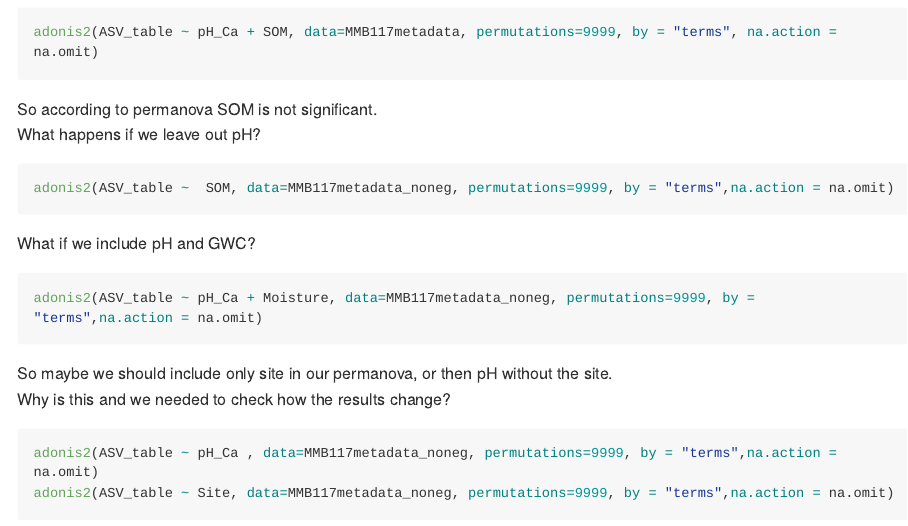
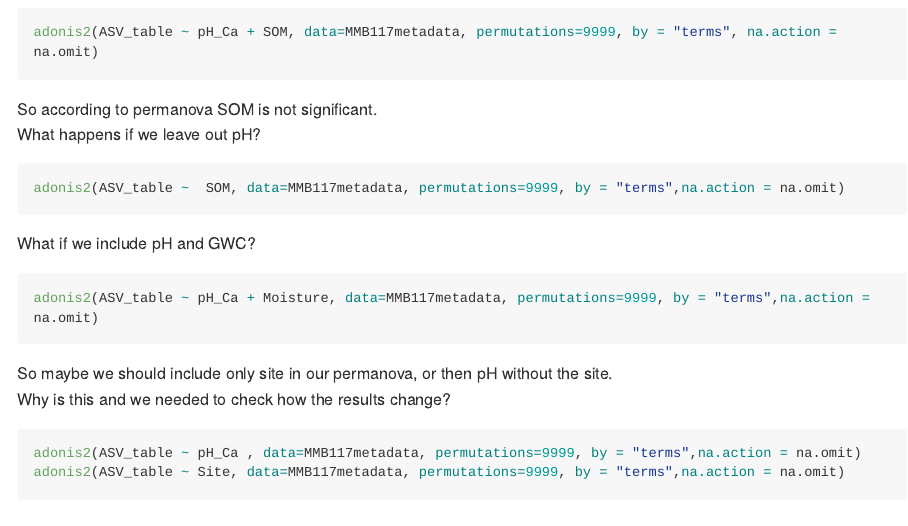
Before and after one commit to karkman/MMB-117_EnvironmentalMicrobiology, an R Markdown document (Exercises/StatisticalAnalyses.Rmd): the page in a window 1100 px wide, from 4510 px down. The pictures show the output file Exercises/StatisticalAnalyses.md that the author committed with the source, drawn offline in the style of GitHub; long lines of code are wrapped.

````diff
--- a/Exercises/StatisticalAnalyses.Rmd
+++ b/Exercises/StatisticalAnalyses.Rmd
@@ -234,21 +234,21 @@
 What happens if we leave out pH?
 
 ```{r "permanova_no_pH", eval=FALSE}
-adonis2(ASV_table ~  SOM, data=MMB117metadata_noneg, permutations=9999, by = "terms",na.action = na.omit)
+adonis2(ASV_table ~  SOM, data=MMB117metadata, permutations=9999, by = "terms",na.action = na.omit)
 ```
 
 What if we include pH and GWC?
 
 ```{r "permanova_pH_GWC", eval=FALSE}
-adonis2(ASV_table ~ pH_Ca + Moisture, data=MMB117metadata_noneg, permutations=9999, by = "terms",na.action = na.omit)
+adonis2(ASV_table ~ pH_Ca + Moisture, data=MMB117metadata, permutations=9999, by = "terms",na.action = na.omit)
 ```
 
 So maybe we should include only site in our permanova, or then pH without the site.
 Why is this and we needed to check how the results change?
 
 ```{r "permanova_site", eval=FALSE}
-adonis2(ASV_table ~ pH_Ca , data=MMB117metadata_noneg, permutations=9999, by = "terms",na.action = na.omit)
-adonis2(ASV_table ~ Site, data=MMB117metadata_noneg, permutations=9999, by = "terms",na.action = na.omit)
+adonis2(ASV_table ~ pH_Ca , data=MMB117metadata, permutations=9999, by = "terms",na.action = na.omit)
+adonis2(ASV_table ~ Site, data=MMB117metadata, permutations=9999, by = "terms",na.action = na.omit)
 ```
 
 Which one we should have, Site or pH?
````
Also changed, not shown: Exercises/StatisticalAnalyses.md.
